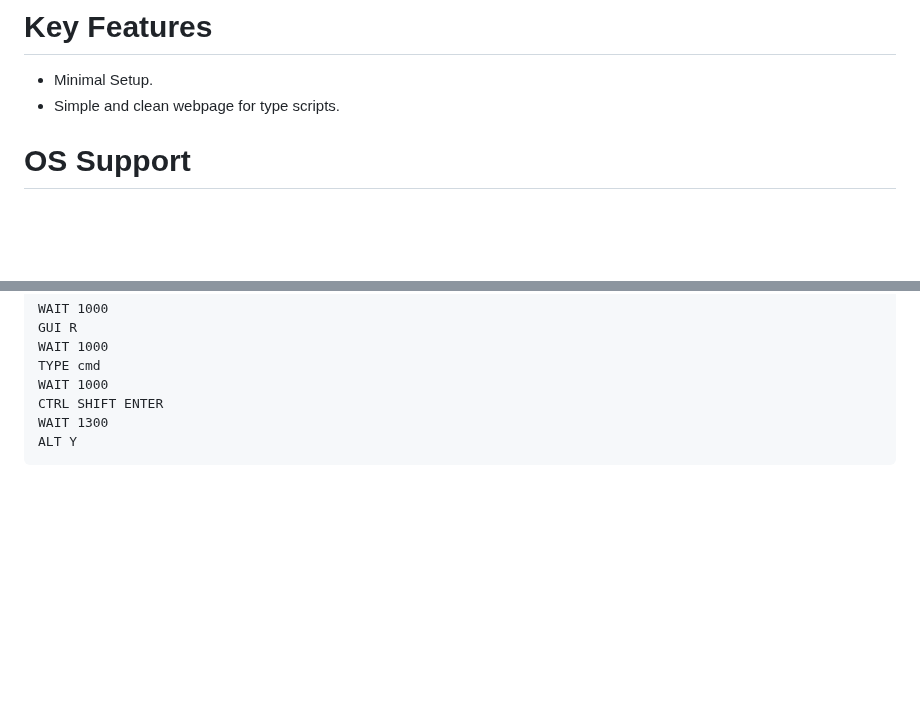
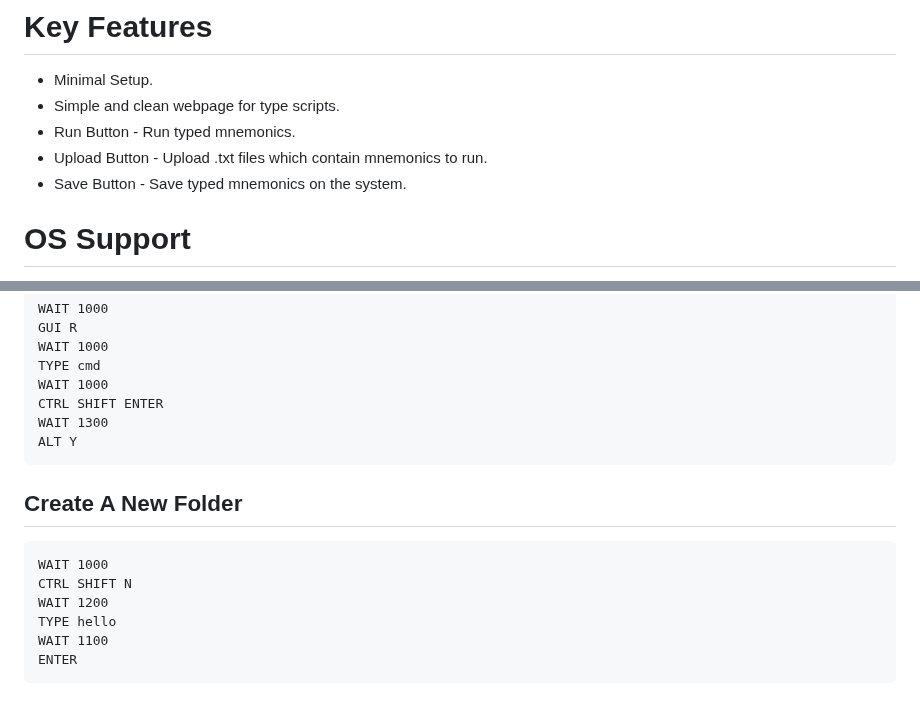
Before and after one commit to wirebits/PicoWQuack, a Markdown page: README.md, 2 parts joined by grey strips. Drawn GitHub-style; blank space fills up the shorter version.

````diff
--- a/README.md
+++ b/README.md
@@ -11,6 +11,9 @@ Setup for Raspberry Pi Pico W to make a Wifi Duck.
 # Key Features
 - Minimal Setup.
 - Simple and clean webpage for type scripts.
+- Run Button - Run typed mnemonics.
+- Upload Button - Upload .txt files which contain mnemonics to run.
+- Save Button - Save typed mnemonics on the system.
 
 # OS Support
 - Windows 10
@@ -130,3 +131,12 @@ CTRL SHIFT ENTER
 WAIT 1300
 ALT Y
 ```
+## Create A New Folder
+```
+WAIT 1000
+CTRL SHIFT N
+WAIT 1200
+TYPE hello
+WAIT 1100
+ENTER
+```
````
Also changed, not shown: other parts of README.md (+9 -11 lines).
